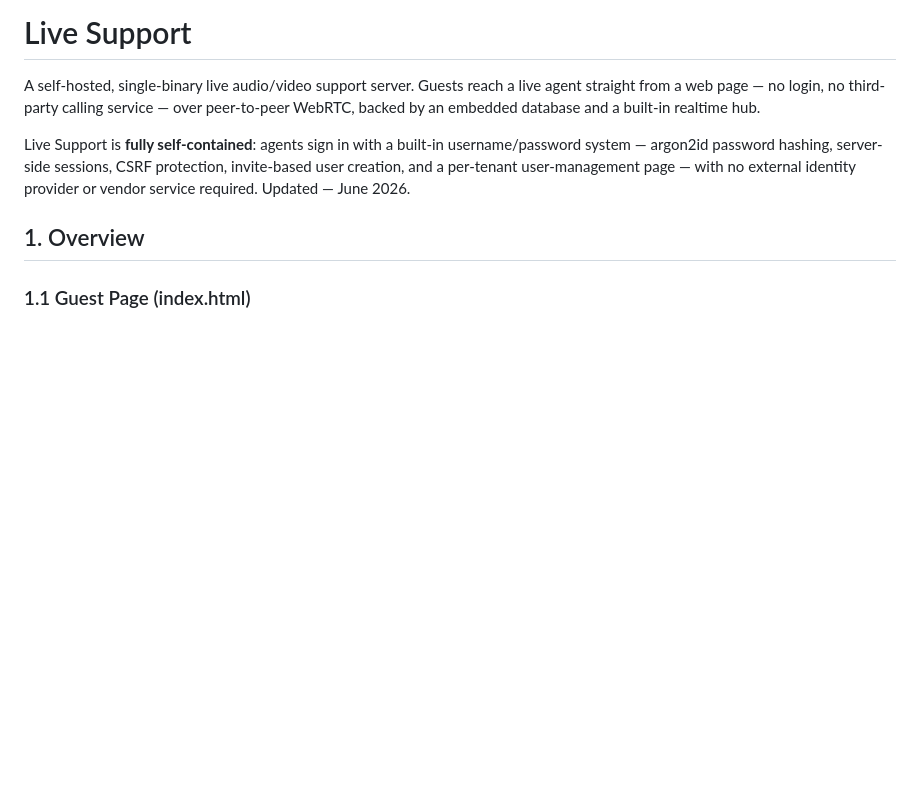
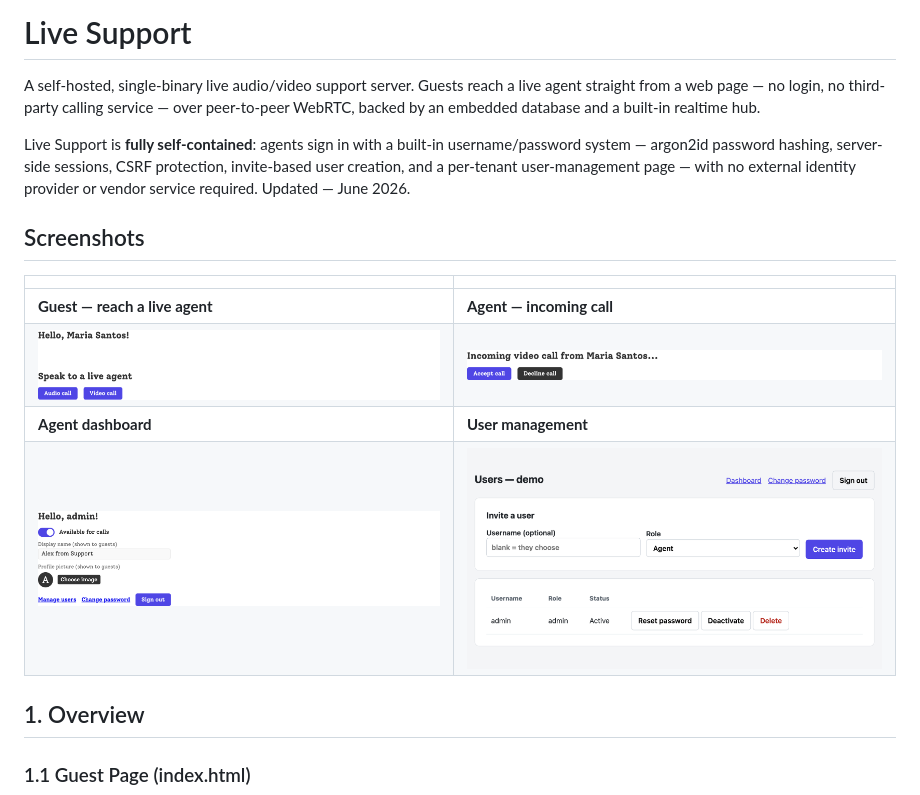
Before and after one commit to anthonyicuracao/live-support, a Markdown page: README.md, the part around the change. GitHub-like rendering; pictures changed too: docs/screenshots/agent-dashboard.png (added), docs/screenshots/guest.png (added), docs/screenshots/incoming.png (added); blank space fills up the shorter version.

Commit message:
README: add UI screenshots (guest, incoming call, dashboard, user management)
Captured with Playwright driving the running app (Chrome fake media for a live
agent↔guest call), element-clipped for tight, whitespace-free images. Mirrors
the screenshot section in the csat README.

Co-Authored-By: Claude Opus 4.8 <noreply@anthropic.com>

```diff
--- a/README.md
+++ b/README.md
@@ -3,6 +3,15 @@
 A self-hosted, single-binary live audio/video support server. Guests reach a live agent straight from a web page — no login, no third-party calling service — over peer-to-peer WebRTC, backed by an embedded database and a built-in realtime hub.
 
 Live Support is **fully self-contained**: agents sign in with a built-in username/password system — argon2id password hashing, server-side sessions, CSRF protection, invite-based user creation, and a per-tenant user-management page — with no external identity provider or vendor service required. Updated — June 2026.
+
+## Screenshots
+
+|  |  |
+| --- | --- |
+| **Guest — reach a live agent** | **Agent — incoming call** |
+| ![Guest page](docs/screenshots/guest.png) | ![Incoming call](docs/screenshots/incoming.png) |
+| **Agent dashboard** | **User management** |
+| ![Agent dashboard](docs/screenshots/agent-dashboard.png) | ![User management](docs/screenshots/user-management.png) |
 
 ## 1. Overview
 
```
